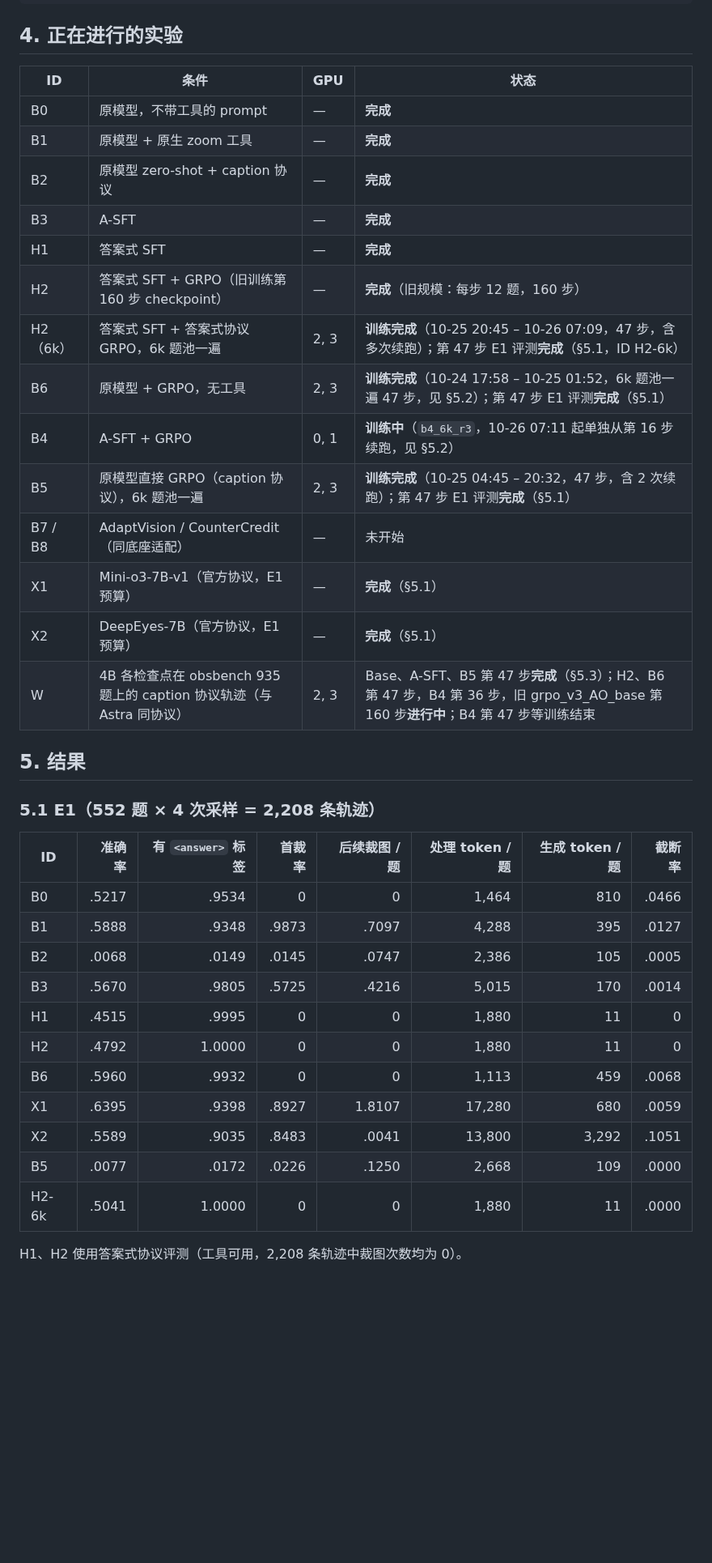
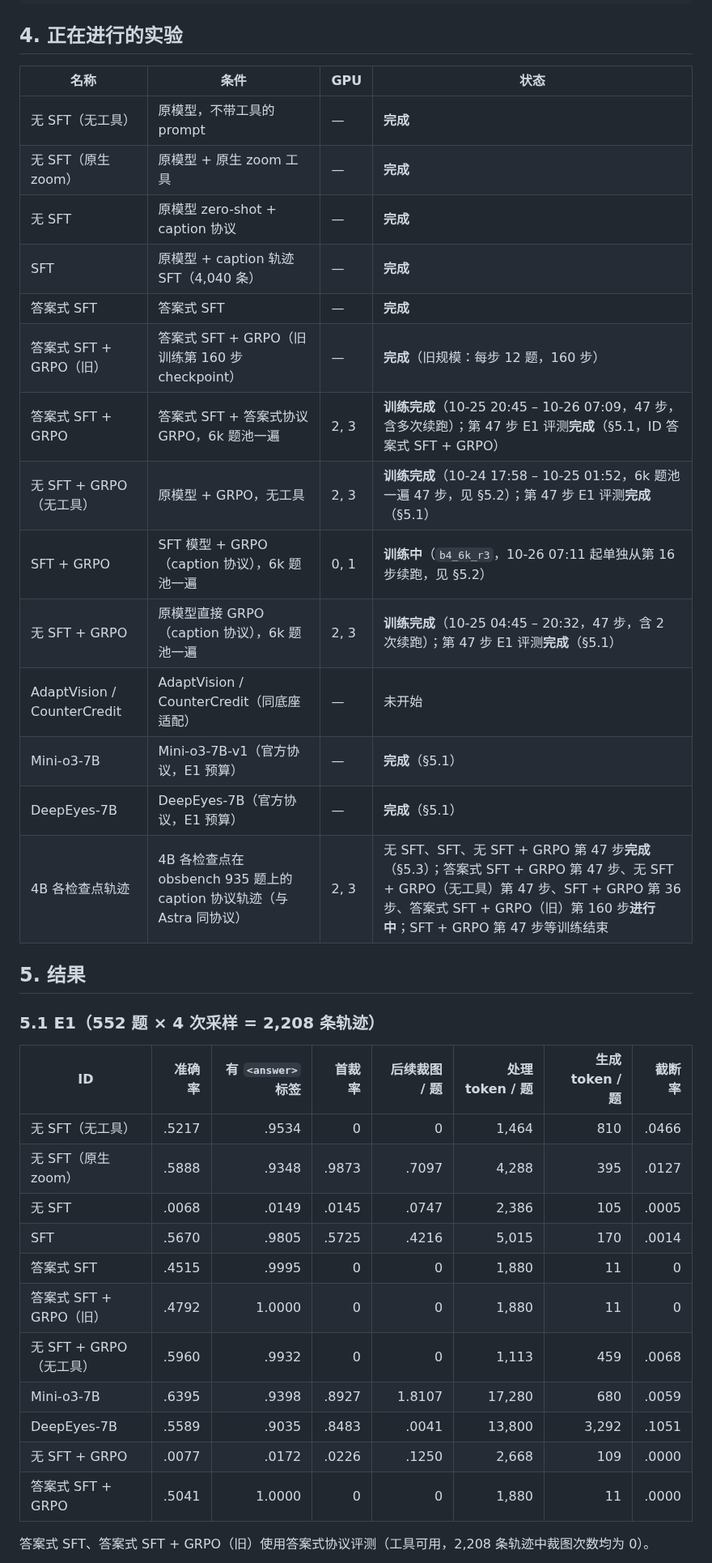
Before and after one commit to CrepuscularIRIS/vlm-caption-trajectories, a Markdown page: docs/01_overview.md, the part around one of its changes. Shown at 81% size. Rendered like a GitHub page; blank space fills up the shorter version.

```diff
--- a/docs/01_overview.md
+++ b/docs/01_overview.md
@@ -225,22 +225,22 @@ self.training_steps = len(train_dataloader) * config.trainer.total_epochs   # 60
 
 ## 4. 正在进行的实验
 
-| ID | 条件 | GPU | 状态 |
+| 名称 | 条件 | GPU | 状态 |
 |---|---|---|---|
-| B0 | 原模型，不带工具的 prompt | — | **完成** |
-| B1 | 原模型 + 原生 zoom 工具 | — | **完成** |
-| B2 | 原模型 zero-shot + caption 协议 | — | **完成** |
-| B3 | A-SFT | — | **完成** |
-| H1 | 答案式 SFT | — | **完成** |
-| H2 | 答案式 SFT + GRPO（旧训练第 160 步 checkpoint） | — | **完成**（旧规模：每步 12 题，160 步） |
-| H2（6k） | 答案式 SFT + 答案式协议 GRPO，6k 题池一遍 | 2, 3 | **训练完成**（10-25 20:45 – 10-26 07:09，47 步，含多次续跑）；第 47 步 E1 评测**完成**（§5.1，ID H2-6k） |
-| B6 | 原模型 + GRPO，无工具 | 2, 3 | **训练完成**（10-24 17:58 – 10-25 01:52，6k 题池一遍 47 步，见 §5.2）；第 47 步 E1 评测**完成**（§5.1） |
-| B4 | A-SFT + GRPO | 0, 1 | **训练中**（`b4_6k_r3`，10-26 07:11 起单独从第 16 步续跑，见 §5.2） |
-| B5 | 原模型直接 GRPO（caption 协议），6k 题池一遍 | 2, 3 | **训练完成**（10-25 04:45 – 20:32，47 步，含 2 次续跑）；第 47 步 E1 评测**完成**（§5.1） |
-| B7 / B8 | AdaptVision / CounterCredit（同底座适配） | — | 未开始 |
-| X1 | Mini-o3-7B-v1（官方协议，E1 预算） | — | **完成**（§5.1） |
-| X2 | DeepEyes-7B（官方协议，E1 预算） | — | **完成**（§5.1） |
-| W | 4B 各检查点在 obsbench 935 题上的 caption 协议轨迹（与 Astra 同协议） | 2, 3 | Base、A-SFT、B5 第 47 步**完成**（§5.3）；H2、B6 第 47 步，B4 第 36 步，旧 grpo_v3_AO_base 第 160 步**进行中**；B4 第 47 步等训练结束 |
+| 无 SFT（无工具） | 原模型，不带工具的 prompt | — | **完成** |
+| 无 SFT（原生 zoom） | 原模型 + 原生 zoom 工具 | — | **完成** |
+| 无 SFT | 原模型 zero-shot + caption 协议 | — | **完成** |
+| SFT | 原模型 + caption 轨迹 SFT（4,040 条） | — | **完成** |
+| 答案式 SFT | 答案式 SFT | — | **完成** |
+| 答案式 SFT + GRPO（旧） | 答案式 SFT + GRPO（旧训练第 160 步 checkpoint） | — | **完成**（旧规模：每步 12 题，160 步） |
+| 答案式 SFT + GRPO | 答案式 SFT + 答案式协议 GRPO，6k 题池一遍 | 2, 3 | **训练完成**（10-25 20:45 – 10-26 07:09，47 步，含多次续跑）；第 47 步 E1 评测**完成**（§5.1，ID 答案式 SFT + GRPO） |
+| 无 SFT + GRPO（无工具） | 原模型 + GRPO，无工具 | 2, 3 | **训练完成**（10-24 17:58 – 10-25 01:52，6k 题池一遍 47 步，见 §5.2）；第 47 步 E1 评测**完成**（§5.1） |
+| SFT + GRPO | SFT 模型 + GRPO（caption 协议），6k 题池一遍 | 0, 1 | **训练中**（`b4_6k_r3`，10-26 07:11 起单独从第 16 步续跑，见 §5.2） |
+| 无 SFT + GRPO | 原模型直接 GRPO（caption 协议），6k 题池一遍 | 2, 3 | **训练完成**（10-25 04:45 – 20:32，47 步，含 2 次续跑）；第 47 步 E1 评测**完成**（§5.1） |
+| AdaptVision / CounterCredit | AdaptVision / CounterCredit（同底座适配） | — | 未开始 |
+| Mini-o3-7B | Mini-o3-7B-v1（官方协议，E1 预算） | — | **完成**（§5.1） |
+| DeepEyes-7B | DeepEyes-7B（官方协议，E1 预算） | — | **完成**（§5.1） |
+| 4B 各检查点轨迹 | 4B 各检查点在 obsbench 935 题上的 caption 协议轨迹（与 Astra 同协议） | 2, 3 | 无 SFT、SFT、无 SFT + GRPO 第 47 步**完成**（§5.3）；答案式 SFT + GRPO 第 47 步、无 SFT + GRPO（无工具）第 47 步、SFT + GRPO 第 36 步、答案式 SFT + GRPO（旧）第 160 步**进行中**；SFT + GRPO 第 47 步等训练结束 |
 
 ## 5. 结果
 
@@ -248,19 +248,19 @@ self.training_steps = len(train_dataloader) * config.trainer.total_epochs   # 60
 
 | ID | 准确率 | 有 `<answer>` 标签 | 首裁率 | 后续裁图 / 题 | 处理 token / 题 | 生成 token / 题 | 截断率 |
 |---|---:|---:|---:|---:|---:|---:|---:|
-| B0 | .5217 | .9534 | 0 | 0 | 1,464 | 810 | .0466 |
-| B1 | .5888 | .9348 | .9873 | .7097 | 4,288 | 395 | .0127 |
-| B2 | .0068 | .0149 | .0145 | .0747 | 2,386 | 105 | .0005 |
-| B3 | .5670 | .9805 | .5725 | .4216 | 5,015 | 170 | .0014 |
-| H1 | .4515 | .9995 | 0 | 0 | 1,880 | 11 | 0 |
-| H2 | .4792 | 1.0000 | 0 | 0 | 1,880 | 11 | 0 |
-| B6 | .5960 | .9932 | 0 | 0 | 1,113 | 459 | .0068 |
-| X1 | .6395 | .9398 | .8927 | 1.8107 | 17,280 | 680 | .0059 |
-| X2 | .5589 | .9035 | .8483 | .0041 | 13,800 | 3,292 | .1051 |
-| B5 | .0077 | .0172 | .0226 | .1250 | 2,668 | 109 | .0000 |
-| H2-6k | .5041 | 1.0000 | 0 | 0 | 1,880 | 11 | .0000 |
+| 无 SFT（无工具） | .5217 | .9534 | 0 | 0 | 1,464 | 810 | .0466 |
+| 无 SFT（原生 zoom） | .5888 | .9348 | .9873 | .7097 | 4,288 | 395 | .0127 |
+| 无 SFT | .0068 | .0149 | .0145 | .0747 | 2,386 | 105 | .0005 |
+| SFT | .5670 | .9805 | .5725 | .4216 | 5,015 | 170 | .0014 |
+| 答案式 SFT | .4515 | .9995 | 0 | 0 | 1,880 | 11 | 0 |
+| 答案式 SFT + GRPO（旧） | .4792 | 1.0000 | 0 | 0 | 1,880 | 11 | 0 |
+| 无 SFT + GRPO（无工具） | .5960 | .9932 | 0 | 0 | 1,113 | 459 | .0068 |
+| Mini-o3-7B | .6395 | .9398 | .8927 | 1.8107 | 17,280 | 680 | .0059 |
+| DeepEyes-7B | .5589 | .9035 | .8483 | .0041 | 13,800 | 3,292 | .1051 |
+| 无 SFT + GRPO | .0077 | .0172 | .0226 | .1250 | 2,668 | 109 | .0000 |
+| 答案式 SFT + GRPO | .5041 | 1.0000 | 0 | 0 | 1,880 | 11 | .0000 |
 
-H1、H2 使用答案式协议评测（工具可用，2,208 条轨迹中裁图次数均为 0）。
+答案式 SFT、答案式 SFT + GRPO（旧）使用答案式协议评测（工具可用，2,208 条轨迹中裁图次数均为 0）。
 
 ![E1 trade-off](../media/baselines_v52_20261024/tradeoff_E1.png)
 
```
Also changed, not shown: other parts of docs/01_overview.md (+55 -55 lines), media/baselines_v52_20261024/tradeoff_E1.png, 2 other files.
